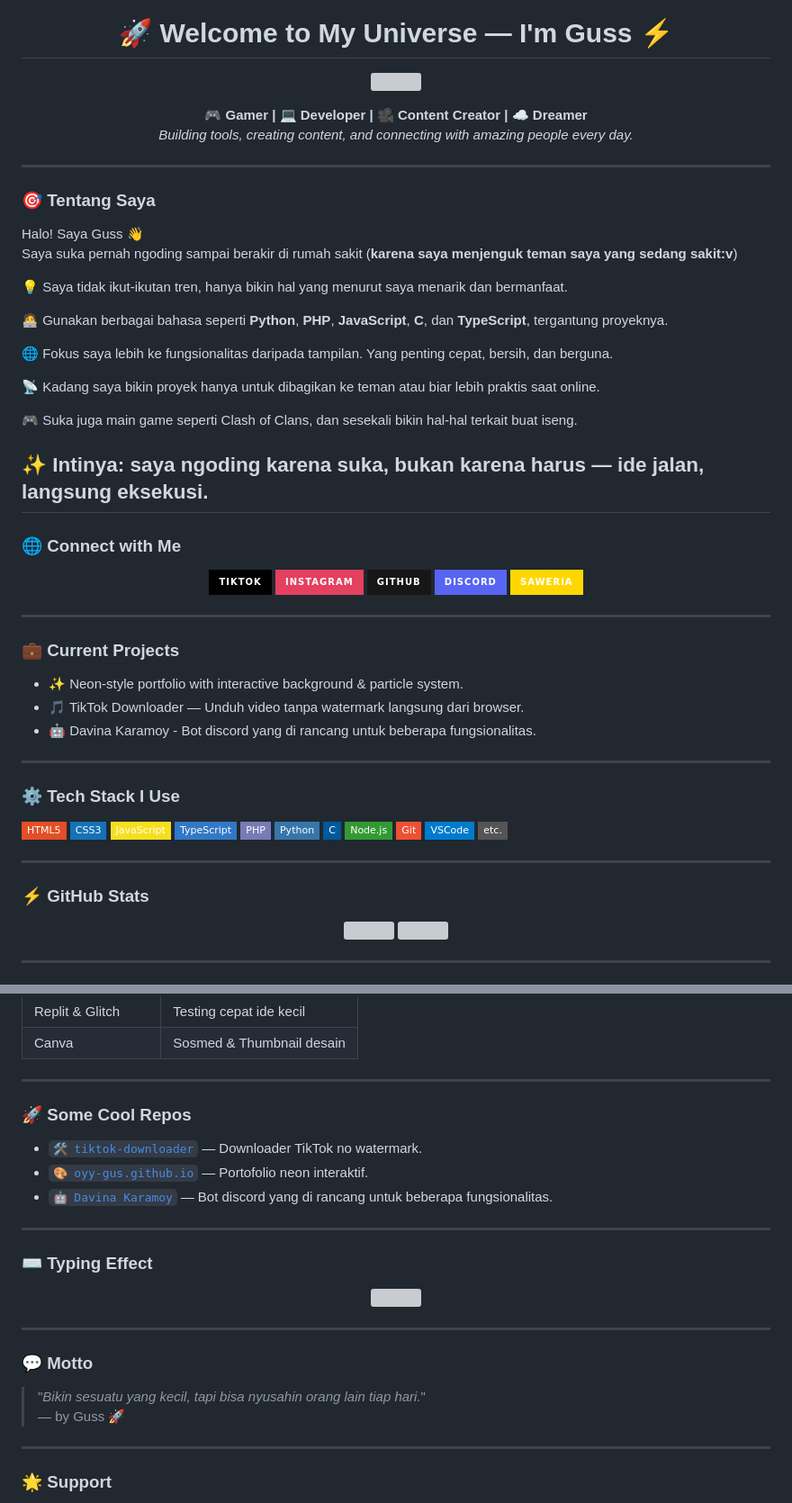
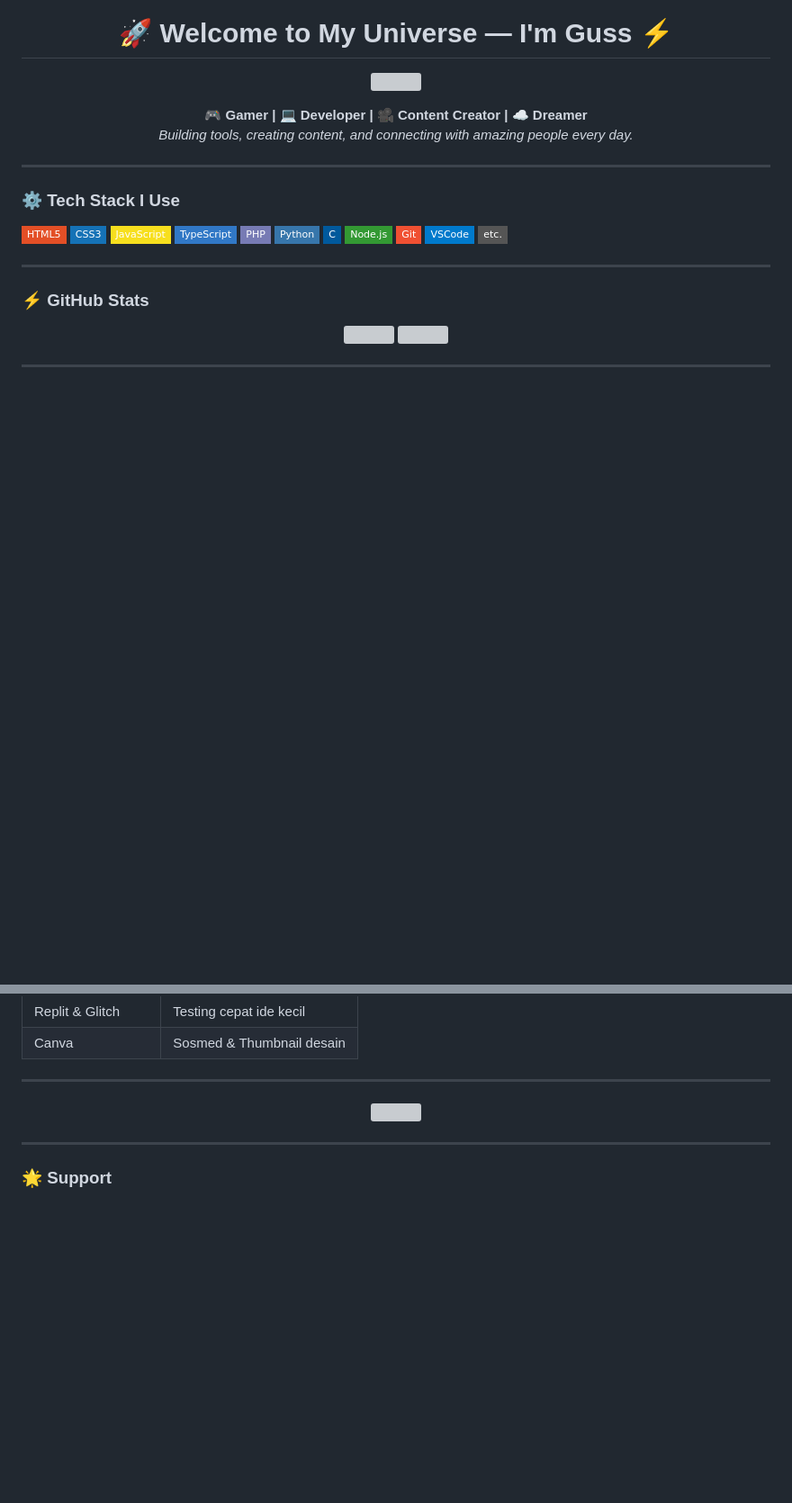
Before and after one commit to oyy-gus/oyy-gus, a Markdown page: README.md, 2 parts joined by grey strips. Shown at 90% size. Rendered like a GitHub page; badges without logos; blank space fills up the shorter version; grey boxes are pictures that could not be loaded.

Commit message:
Clean up README by removing sections
Removed personal introduction, fun facts, and some project details from README.

```diff
--- a/README.md
+++ b/README.md
@@ -13,42 +13,6 @@
   <i style="color:#ccc;">Building tools, creating content, and connecting with amazing people every day.</i>
 </p>
 
----
-### 🎯 Tentang Saya
-
-Halo! Saya Guss 👋
-Saya suka pernah ngoding sampai berakir di rumah sakit (**karena saya menjenguk teman saya yang sedang sakit:v**)
-
-💡 Saya tidak ikut-ikutan tren, hanya bikin hal yang menurut saya menarik dan bermanfaat.
-
-🧑‍💻 Gunakan berbagai bahasa seperti **Python**, **PHP**, **JavaScript**, **C**, dan **TypeScript**, tergantung proyeknya.
-
-🌐 Fokus saya lebih ke fungsionalitas daripada tampilan. Yang penting cepat, bersih, dan berguna.
-
-📡 Kadang saya bikin proyek hanya untuk dibagikan ke teman atau biar lebih praktis saat online.
-
-🎮 Suka juga main game seperti Clash of Clans, dan sesekali bikin hal-hal terkait buat iseng.
-
-✨ Intinya: saya ngoding karena suka, bukan karena harus — ide jalan, langsung eksekusi.
----
-
-### 🌐 Connect with Me
-
-<p align="center">
-  <a href="https://tiktok.com/@oyy_gus"><img src="https://img.shields.io/badge/TikTok-000000?style=for-the-badge&logo=tiktok&logoColor=white" /></a>
-  <a href="https://instagram.com/oyy_gus"><img src="https://img.shields.io/badge/Instagram-E4405F?style=for-the-badge&logo=instagram&logoColor=white" /></a>
-  <a href="https://github.com/oyy-gus"><img src="https://img.shields.io/badge/GitHub-181717?style=for-the-badge&logo=github&logoColor=white" /></a>
-  <a href="https://discord.gg/xZRx7WyBuD"><img src="https://img.shields.io/badge/Discord-5865F2?style=for-the-badge&logo=discord&logoColor=white" /></a>
-  <a href="https://saweria.co/oyygus"><img src="https://img.shields.io/badge/Saweria-FFD700?style=for-the-badge&logo=buymeacoffee&logoColor=black" /></a>
-</p>
-
----
-
-### 💼 Current Projects
-
-- ✨ Neon-style portfolio with interactive background & particle system.
-- 🎵 TikTok Downloader — Unduh video tanpa watermark langsung dari browser.
-- 🤖 Davina Karamoy - Bot discord yang di rancang untuk beberapa fungsionalitas.
 ---
 
 ### ⚙️ Tech Stack I Use
@@ -113,26 +67,9 @@ Saya suka pernah ngoding sampai berakir di rumah sakit (**karena saya menjenguk
 
 ---
 
-### 🚀 Some Cool Repos
-
-- [`🛠️ tiktok-downloader`](https://github.com/oyy-gus/tiktok-downloader) — Downloader TikTok no watermark.
-- [`🎨 oyy-gus.github.io`](https://oyy-gus.github.io) — Portofolio neon interaktif.
-- [`🤖 Davina Karamoy`](https://discord.com/api/oauth2/authorize?client_id=1388527324542144563&permissions=8&scope=applications.commands%20bot) — Bot discord yang di rancang untuk beberapa fungsionalitas.
-
----
-
-### ⌨️ Typing Effect
-
 <p align="center">
   <img src="https://readme-typing-svg.demolab.com?font=Fira+Code&size=20&pause=1000&center=true&width=500&lines=Hey+there!+I'm+Guss.;I+love+experimenting,+code+%26+community.;Let's+build+something+awesome+together!;Welcome+to+my+GitHub+world!" />
 </p>
-
----
-
-### 💬 Motto
-
-> "_Bikin sesuatu yang kecil, tapi bisa nyusahin orang lain tiap hari._"
-> — by Guss 🚀
 
 ---
 
```
Also changed, not shown: other parts of README.md (+0 -10 lines).
